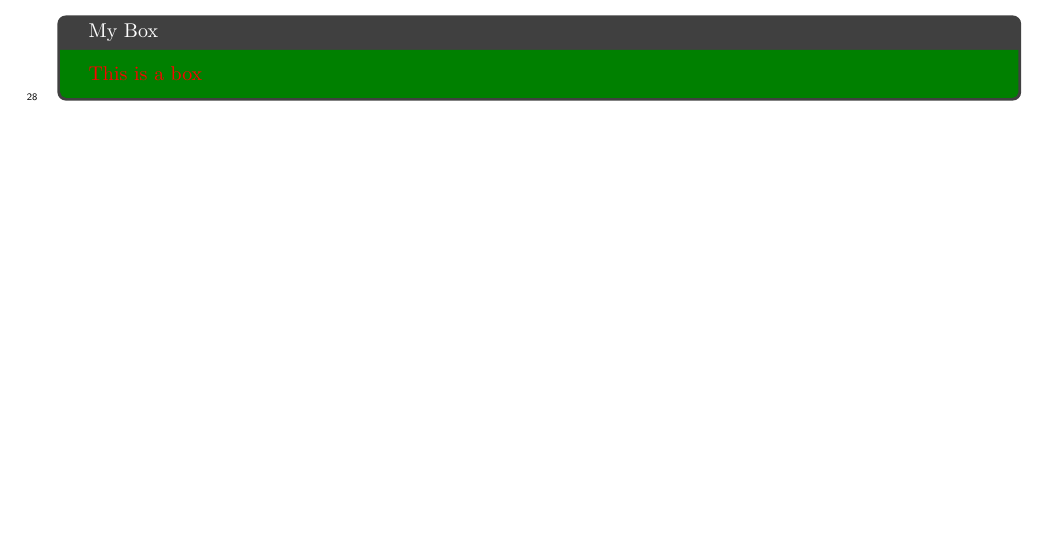
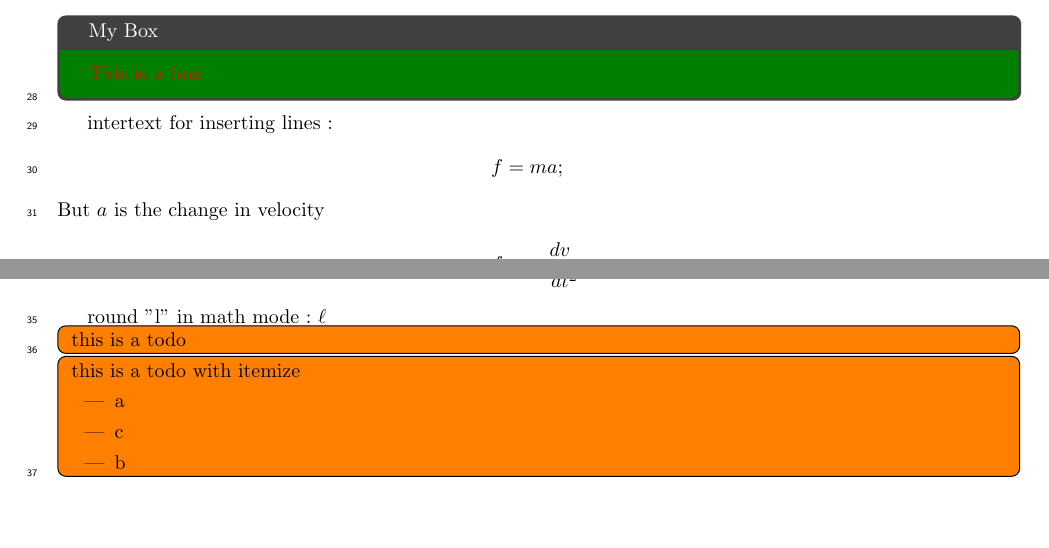
Before and after one commit to skokh/tex-template-doc, a LaTeX document (main.tex): part of the page before the commit and two parts of pages 1 and 2 of 2 after it, the two joined at a grey line, cut so that both start at the same text, the shorter picture padded with empty space. Compiled offline with pdfLaTeX.

Commit message:
adding intertext and todo w/ caption={}

```diff
--- a/main.tex
+++ b/main.tex
@@ -168,4 +168,29 @@ This is a box
 \end{tcolorbox}
 
 
+intertext for inserting lines:
+\begin{align*}
+f &= ma;\\ \intertext{But $a$ is the change in velocity}
+f &= m \frac{dv}{dt};\\ \intertext{or}
+f &= m  \frac{d^2y}{dt^2};
+\end{align*}
+
+
+round "l" in math mode: $\ell$
+
+\todo[inline]{
+this is a todo
+}
+
+
+\todo[inline,caption={}]{
+this is a todo with itemize
+\begin{itemize}
+	\item a
+  \item c
+  \item b
+\end{itemize}
+
+}
+
 \end{document}
```
